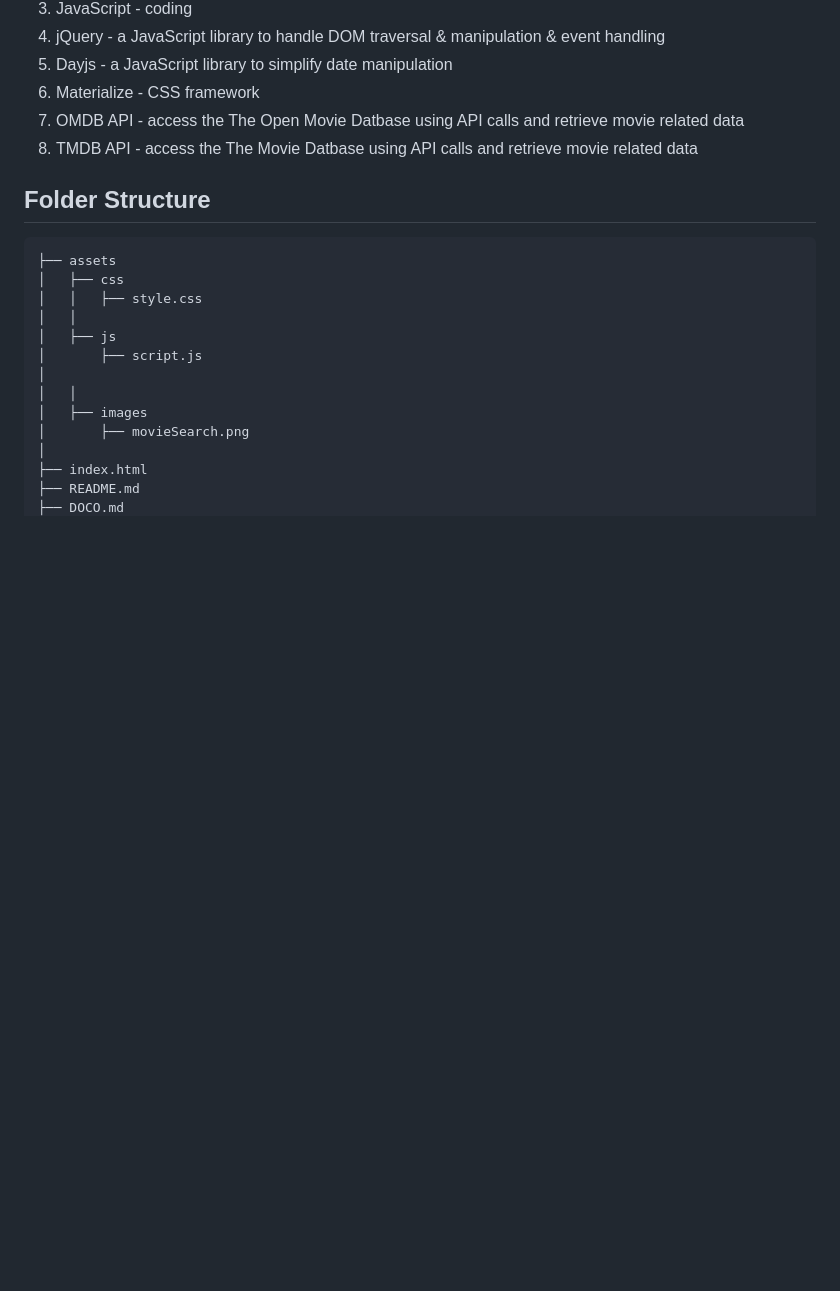
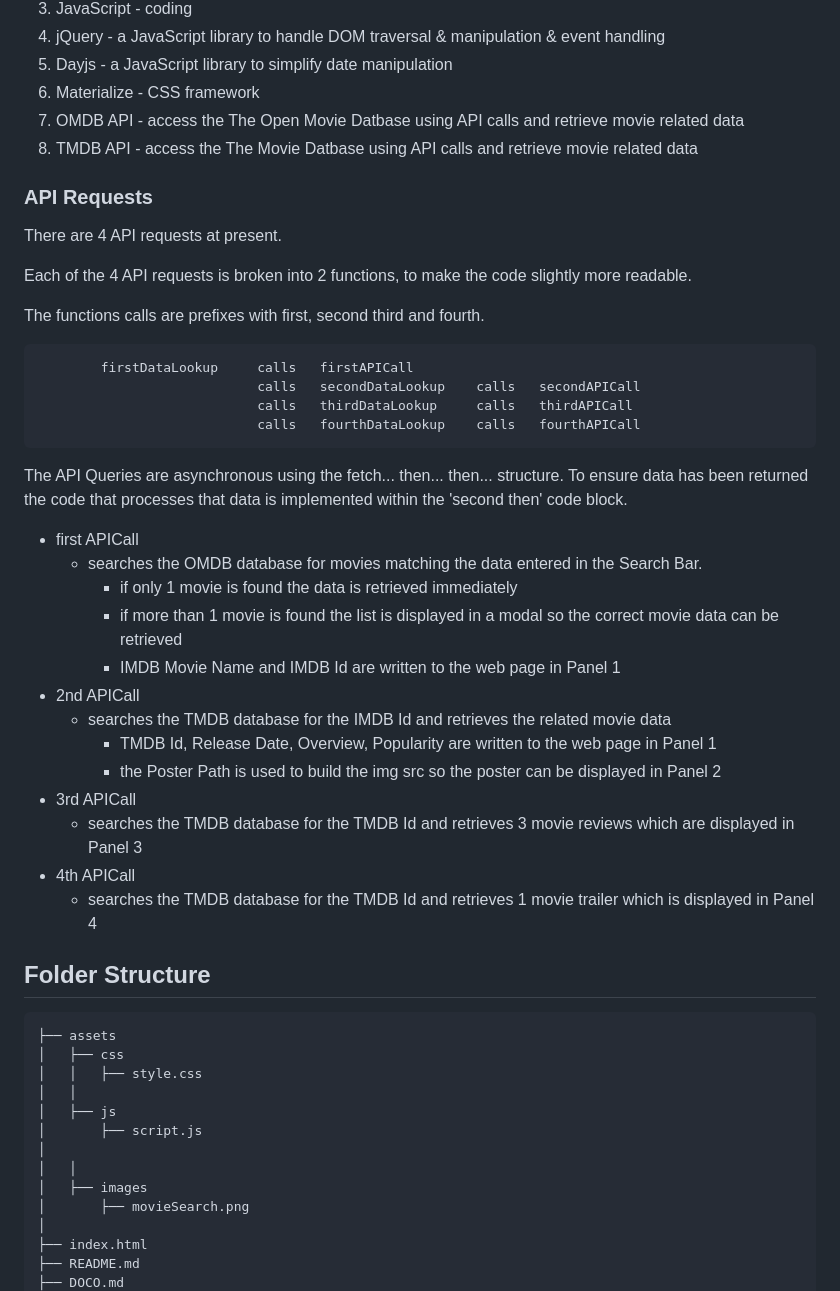
Before and after one commit to dingogap/Project-1, a Markdown page: README.md, the part around the change. Drawn GitHub-style; blank space fills up the shorter version.

Commit message:
updated README.md with API info

````diff
--- a/README.md
+++ b/README.md
@@ -39,6 +39,36 @@ Movie Search will use the following technologies:
 6. Materialize - CSS framework
 7. OMDB API - access the The Open Movie Datbase using API calls and retrieve movie related data
 8. TMDB API - access the The Movie Datbase using API calls and retrieve movie related data
+
+### API Requests
+There are 4 API requests at present.
+
+Each of the 4 API requests is broken into 2 functions, to make the code slightly more readable.
+
+The functions calls are prefixes with first, second third and fourth.
+
+
+            firstDataLookup     calls   firstAPICall
+                                calls   secondDataLookup    calls   secondAPICall
+                                calls   thirdDataLookup     calls   thirdAPICall
+                                calls   fourthDataLookup    calls   fourthAPICall
+
+The API Queries are asynchronous using the fetch... then... then... structure.
+To ensure data has been returned the code that processes that data is implemented within the 'second then' code block.
+
+* first APICall
+    * searches the OMDB database for movies matching the data entered in the Search Bar.
+        * if only 1 movie is found the data is retrieved immediately
+        * if more than 1 movie is found the list is displayed in a modal so the correct movie data can be retrieved
+        * IMDB Movie Name and IMDB Id are written to the web page in Panel 1
+* 2nd APICall
+    * searches the TMDB database for the IMDB Id and retrieves the related movie data
+        * TMDB Id, Release Date, Overview, Popularity are written to the web page in Panel 1
+        * the Poster Path is used to build the img src so the poster can be displayed in Panel 2
+* 3rd APICall
+    * searches the TMDB database for the TMDB Id and retrieves 3 movie reviews which are displayed in Panel 3
+* 4th APICall
+    * searches the TMDB database for the TMDB Id and retrieves 1 movie trailer which is displayed in Panel 4
 
 ## Folder Structure
 ```
````
